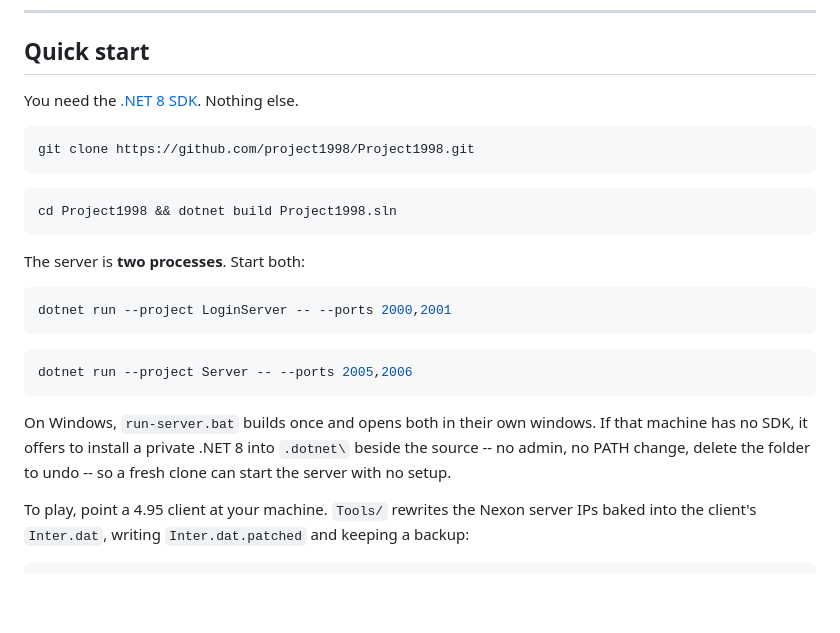
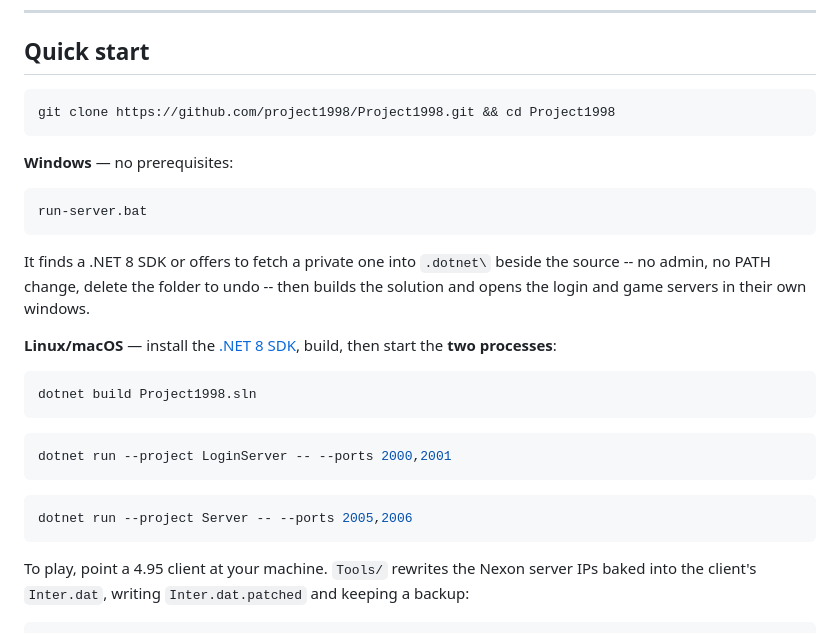
Before and after one commit to Essorcal/Project1998, a Markdown page: README.md, the part around the change. GitHub-like rendering; blank space fills up the shorter version.

````diff
--- a/README.md
+++ b/README.md
@@ -37,27 +37,32 @@ Currently running on a live host. `master` is the deployed branch.
 
 ## Quick start
 
-You need the [.NET 8 SDK](https://dotnet.microsoft.com/download). Nothing else.
+```bash
+git clone https://github.com/project1998/Project1998.git && cd Project1998
+```
+
+**Windows** — no prerequisites:
 
 ```bash
-git clone https://github.com/project1998/Project1998.git
-```
-```bash
-cd Project1998 && dotnet build Project1998.sln
+run-server.bat
 ```
 
-The server is **two processes**. Start both:
+It finds a .NET 8 SDK or offers to fetch a private one into `.dotnet\` beside the source -- no admin,
+no PATH change, delete the folder to undo -- then builds the solution and opens the login and game
+servers in their own windows.
 
+**Linux/macOS** — install the [.NET 8 SDK](https://dotnet.microsoft.com/download), build, then start
+the **two processes**:
+
+```bash
+dotnet build Project1998.sln
+```
 ```bash
 dotnet run --project LoginServer -- --ports 2000,2001
 ```
 ```bash
 dotnet run --project Server -- --ports 2005,2006
 ```
-
-On Windows, `run-server.bat` builds once and opens both in their own windows. If that machine has
-no SDK, it offers to install a private .NET 8 into `.dotnet\` beside the source -- no admin, no
-PATH change, delete the folder to undo -- so a fresh clone can start the server with no setup.
 
 To play, point a 4.95 client at your machine. `Tools/` rewrites the Nexon server IPs baked into the
 client's `Inter.dat`, writing `Inter.dat.patched` and keeping a backup:
````
Also changed, not shown: CONTRIBUTING.md (+19 -13 lines).
